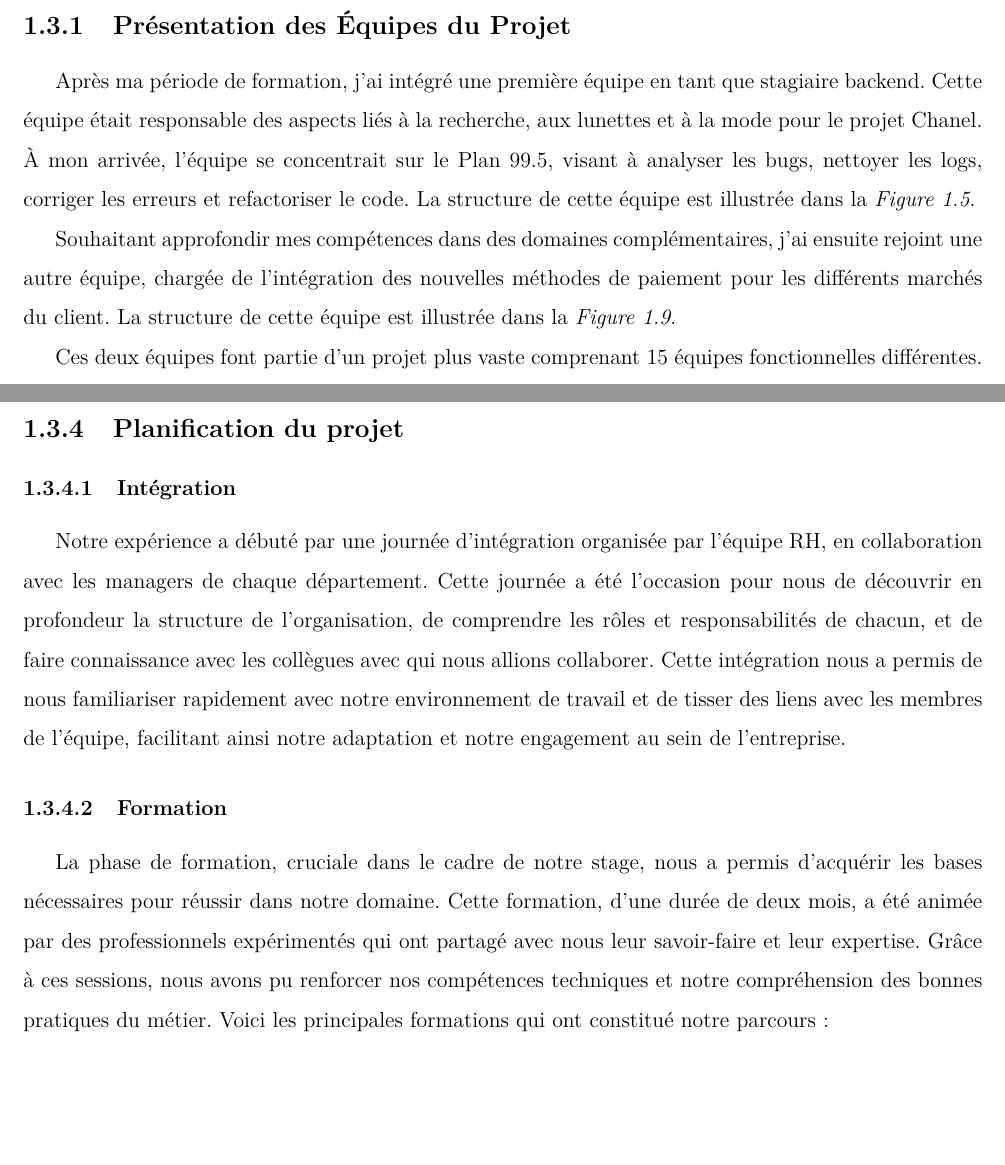
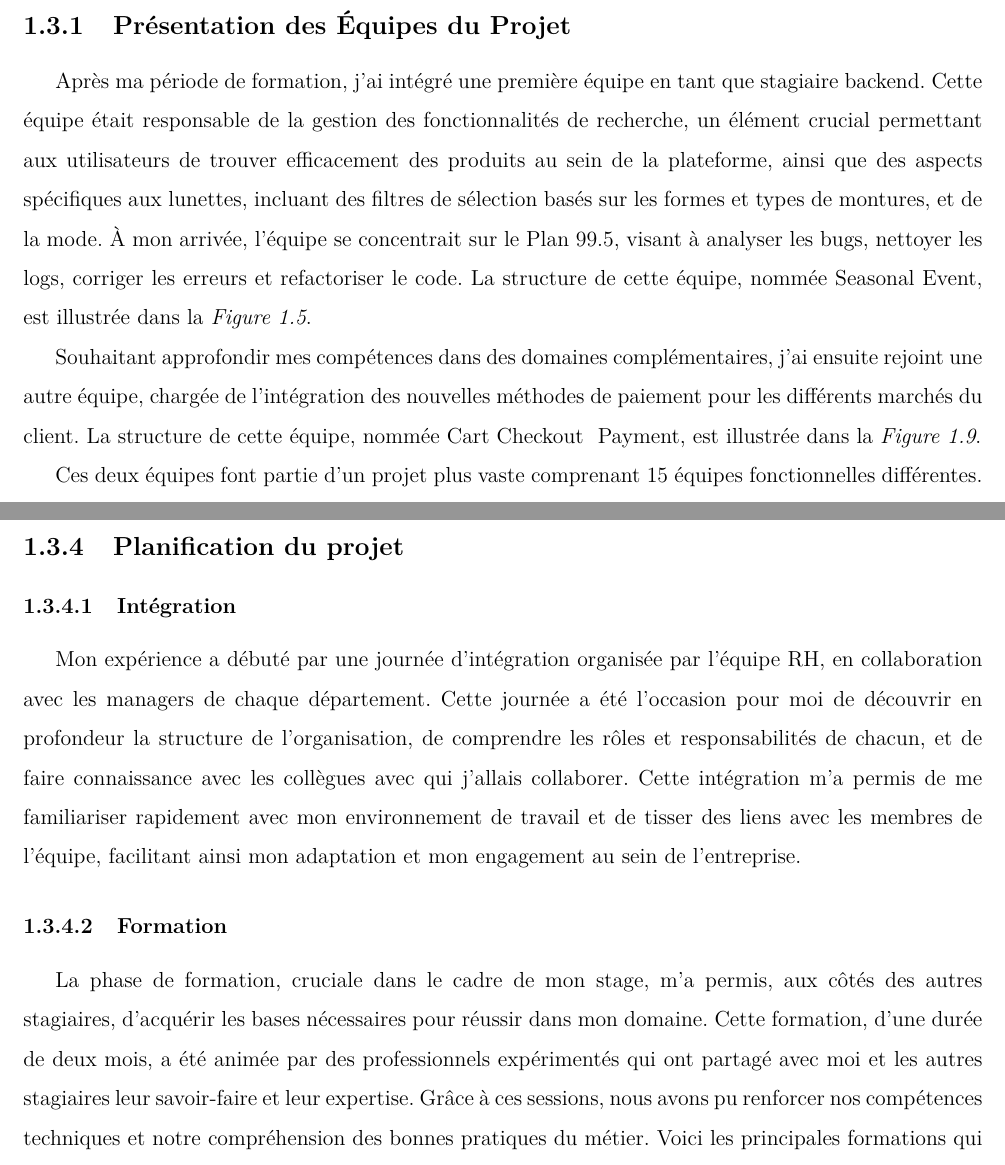
Before and after one commit to abirhsaini/repportFatima, a LaTeX thesis (main.tex, which reads Chapitres/Chapitre1.tex): two parts of pages 23 and 28 of 76, joined at a grey line, cut so that both start at the same text, the shorter picture padded with empty space. Compiled offline with pdfLaTeX.

Commit message:
Add Remarks

```diff
--- a/Chapitres/Chapitre1.tex
+++ b/Chapitres/Chapitre1.tex
@@ -163,9 +163,9 @@ L'enjeu majeur consiste donc à corriger les bugs existants tout en intégrant P
 
 \subsection{Présentation des Équipes du Projet}
 
-Après ma période de formation, j’ai intégré une première équipe en tant que stagiaire backend. Cette équipe était responsable des aspects liés à la recherche, aux lunettes et à la mode pour le projet Chanel. À mon arrivée, l'équipe se concentrait sur le Plan 99.5, visant à analyser les bugs, nettoyer les logs, corriger les erreurs et refactoriser le code. La structure de cette équipe est illustrée dans la \textit{Figure~\ref{fig:structure_seasonal_event}}.
+Après ma période de formation, j’ai intégré une première équipe en tant que stagiaire backend. Cette équipe était responsable de la gestion des fonctionnalités de recherche, un élément crucial permettant aux utilisateurs de trouver efficacement des produits au sein de la plateforme, ainsi que des aspects spécifiques aux lunettes, incluant des filtres de sélection basés sur les formes et types de montures, et de la mode. À mon arrivée, l'équipe se concentrait sur le Plan 99.5, visant à analyser les bugs, nettoyer les logs, corriger les erreurs et refactoriser le code. La structure de cette équipe, nommée Seasonal Event, est illustrée dans la \textit{Figure~\ref{fig:structure_seasonal_event}}.
 
-Souhaitant approfondir mes compétences dans des domaines complémentaires, j'ai ensuite rejoint une autre équipe, chargée de l’intégration des nouvelles méthodes de paiement pour les différents marchés du client. La structure de cette équipe est illustrée dans la \textit{Figure~\ref{fig:structure_payment}}.
+Souhaitant approfondir mes compétences dans des domaines complémentaires, j'ai ensuite rejoint une autre équipe, chargée de l’intégration des nouvelles méthodes de paiement pour les différents marchés du client. La structure de cette équipe, nommée Cart Checkout & Payment, est illustrée dans la \textit{Figure~\ref{fig:structure_payment}}.
 
 Ces deux équipes font partie d'un projet plus vaste comprenant 15 équipes fonctionnelles différentes. Chaque équipe est composée d'un Scrum Master, d'un expert technique, d'un Product Owner, d'un développeur frontend et de deux responsables qualité, favorisant ainsi le développement d'une solution robuste et performante.
 
@@ -243,12 +243,11 @@ Microsoft Teams est un outil essentiel pour la communication et la collaboration
 
 \subsubsection{Intégration}
 
-Notre expérience a débuté par une journée d'intégration organisée par l'équipe RH, en collaboration avec les managers de chaque département. Cette journée a été l'occasion pour nous de découvrir en profondeur la structure de l'organisation, de comprendre les rôles et responsabilités de chacun, et de faire connaissance avec les collègues avec qui nous allions collaborer. Cette intégration nous a permis de nous familiariser rapidement avec notre environnement de travail et de tisser des liens avec les membres de l'équipe, facilitant ainsi notre adaptation et notre engagement au sein de l'entreprise.
-
+Mon expérience a débuté par une journée d'intégration organisée par l'équipe RH, en collaboration avec les managers de chaque département. Cette journée a été l'occasion pour moi de découvrir en profondeur la structure de l'organisation, de comprendre les rôles et responsabilités de chacun, et de faire connaissance avec les collègues avec qui j'allais collaborer. Cette intégration m'a permis de me familiariser rapidement avec mon environnement de travail et de tisser des liens avec les membres de l'équipe, facilitant ainsi mon adaptation et mon engagement au sein de l'entreprise.
 \subsubsection{Formation}
 
-La phase de formation, cruciale dans le cadre de notre stage, nous a permis d'acquérir les bases nécessaires pour réussir dans notre domaine. Cette formation, d'une durée de deux mois, a été animée par des professionnels expérimentés qui ont partagé avec nous leur savoir-faire et leur expertise. Grâce à ces sessions, nous avons pu renforcer nos compétences techniques et notre compréhension des bonnes pratiques du métier. Voici les principales formations qui ont constitué notre parcours :
 
+La phase de formation, cruciale dans le cadre de mon stage, m'a permis, aux côtés des autres stagiaires, d'acquérir les bases nécessaires pour réussir dans mon domaine. Cette formation, d'une durée de deux mois, a été animée par des professionnels expérimentés qui ont partagé avec moi et les autres stagiaires leur savoir-faire et leur expertise. Grâce à ces sessions, nous avons pu renforcer nos compétences techniques et notre compréhension des bonnes pratiques du métier. Voici les principales formations qui ont constitué mon parcours :
 \begin{center}
     \centering
     \includegraphics[width=19cm]{Figures/formation.png}
```
Also changed, not shown: Chapitres/Chapitre1.tex (2 more changed lines), 6 other files.
